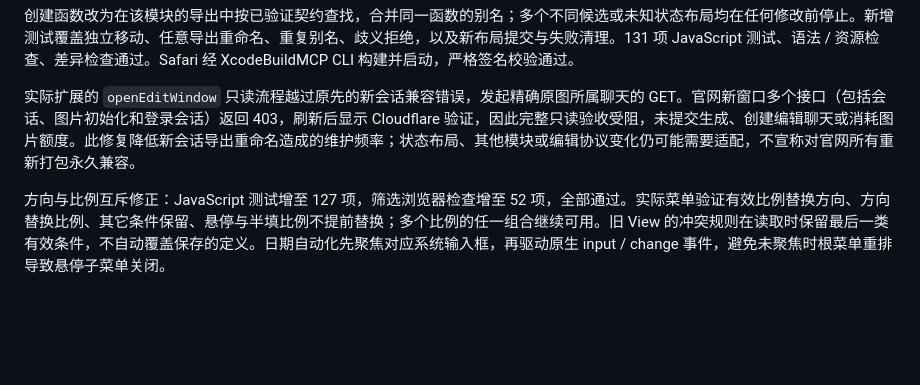
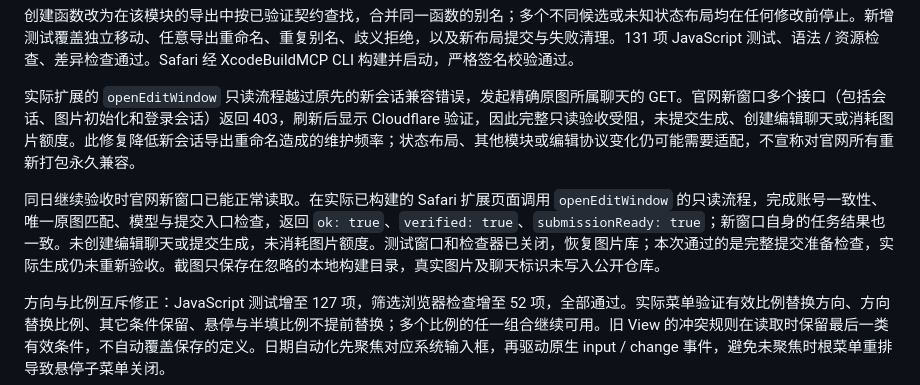
Before and after one commit to grepug/chatgpt-images-manager-extension, a Markdown page: docs/verification.md, the part around the change. Rendered like a GitHub page; blank space fills up the shorter version.

Commit message:
Record successful Safari edit preparation verification

```diff
--- a/docs/verification.md
+++ b/docs/verification.md
@@ -234,6 +234,8 @@ Safari 版本经 XcodeBuildMCP CLI 构建并通过严格签名校验。在真实
 
 实际扩展的 `openEditWindow` 只读流程越过原先的新会话兼容错误，发起精确原图所属聊天的 GET。官网新窗口多个接口（包括会话、图片初始化和登录会话）返回 403，刷新后显示 Cloudflare 验证，因此完整只读验收受阻，未提交生成、创建编辑聊天或消耗图片额度。此修复降低新会话导出重命名造成的维护频率；状态布局、其他模块或编辑协议变化仍可能需要适配，不宣称对官网所有重新打包永久兼容。
 
+同日继续验收时官网新窗口已能正常读取。在实际已构建的 Safari 扩展页面调用 `openEditWindow` 的只读流程，完成账号一致性、唯一原图匹配、模型与提交入口检查，返回 `ok: true`、`verified: true`、`submissionReady: true`；新窗口自身的任务结果也一致。未创建编辑聊天或提交生成，未消耗图片额度。测试窗口和检查器已关闭，恢复图片库；本次通过的是完整提交准备检查，实际生成仍未重新验收。截图只保存在忽略的本地构建目录，真实图片及聊天标识未写入公开仓库。
+
 方向与比例互斥修正：JavaScript 测试增至 127 项，筛选浏览器检查增至 52 项，全部通过。实际菜单验证有效比例替换方向、方向替换比例、其它条件保留、悬停与半填比例不提前替换；多个比例的任一组合继续可用。旧 View 的冲突规则在读取时保留最后一类有效条件，不自动覆盖保存的定义。日期自动化先聚焦对应系统输入框，再驱动原生 input / change 事件，避免未聚焦时根菜单重排导致悬停子菜单关闭。
 
 更新后的 Safari App 再次经 XcodeBuildMCP CLI 构建、启动并通过严格签名校验。内置浏览器中刷新既有合成预览，原来的「9:16 且 横图」恢复为「横图」，比例子菜单显示替换说明；View 名称及已修改状态保留。本机截图为 `artifacts/image-filter-exclusive.png`。真实 Safari 账号验收状态与上一段相同。
```
